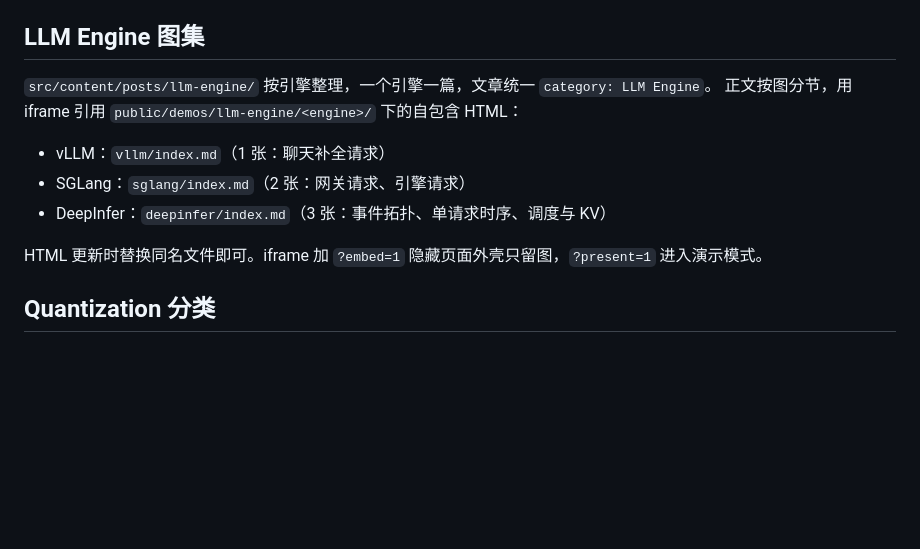
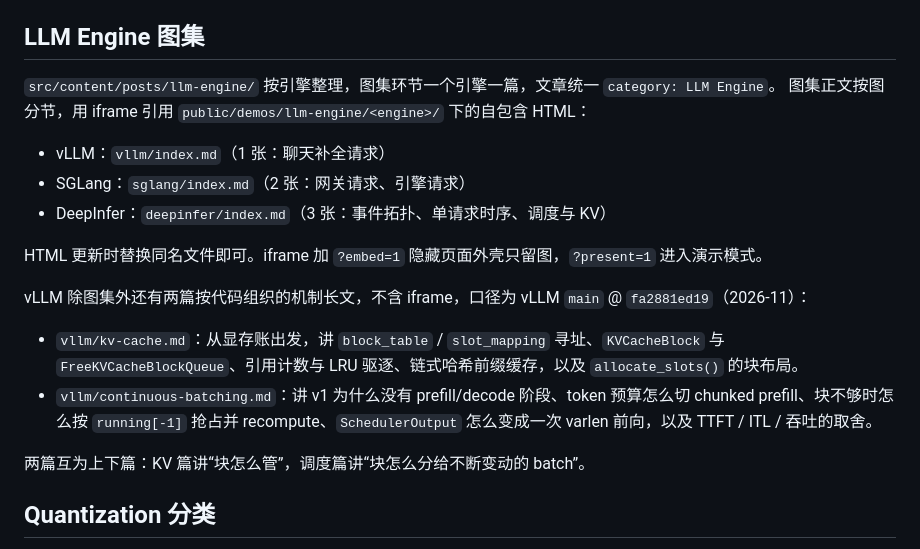
Before and after one commit to ZJZ0405/zjz0405.github.io, a Markdown page: README.md, the part around the change. Rendered like a GitHub page; blank space fills up the shorter version.

Commit message:
feat(blog): 新增 vLLM KV Cache 与 Continuous Batching 两篇

```diff
--- a/README.md
+++ b/README.md
@@ -79,14 +79,21 @@ draft: false
 
 ## LLM Engine 图集
 
-`src/content/posts/llm-engine/` 按引擎整理，一个引擎一篇，文章统一 `category: LLM Engine`。
-正文按图分节，用 iframe 引用 `public/demos/llm-engine/<engine>/` 下的自包含 HTML：
+`src/content/posts/llm-engine/` 按引擎整理，图集环节一个引擎一篇，文章统一 `category: LLM Engine`。
+图集正文按图分节，用 iframe 引用 `public/demos/llm-engine/<engine>/` 下的自包含 HTML：
 
 - vLLM：`vllm/index.md`（1 张：聊天补全请求）
 - SGLang：`sglang/index.md`（2 张：网关请求、引擎请求）
 - DeepInfer：`deepinfer/index.md`（3 张：事件拓扑、单请求时序、调度与 KV）
 
 HTML 更新时替换同名文件即可。iframe 加 `?embed=1` 隐藏页面外壳只留图，`?present=1` 进入演示模式。
+
+vLLM 除图集外还有两篇按代码组织的机制长文，不含 iframe，口径为 vLLM `main` @ `fa2881ed19`（2026-11）：
+
+- `vllm/kv-cache.md`：从显存账出发，讲 `block_table` / `slot_mapping` 寻址、`KVCacheBlock` 与 `FreeKVCacheBlockQueue`、引用计数与 LRU 驱逐、链式哈希前缀缓存，以及 `allocate_slots()` 的块布局。
+- `vllm/continuous-batching.md`：讲 v1 为什么没有 prefill/decode 阶段、token 预算怎么切 chunked prefill、块不够时怎么按 `running[-1]` 抢占并 recompute、`SchedulerOutput` 怎么变成一次 varlen 前向，以及 TTFT / ITL / 吞吐的取舍。
+
+两篇互为上下篇：KV 篇讲“块怎么管”，调度篇讲“块怎么分给不断变动的 batch”。
 
 ## Quantization 分类
 
```
Also changed, not shown: 2 other files.
